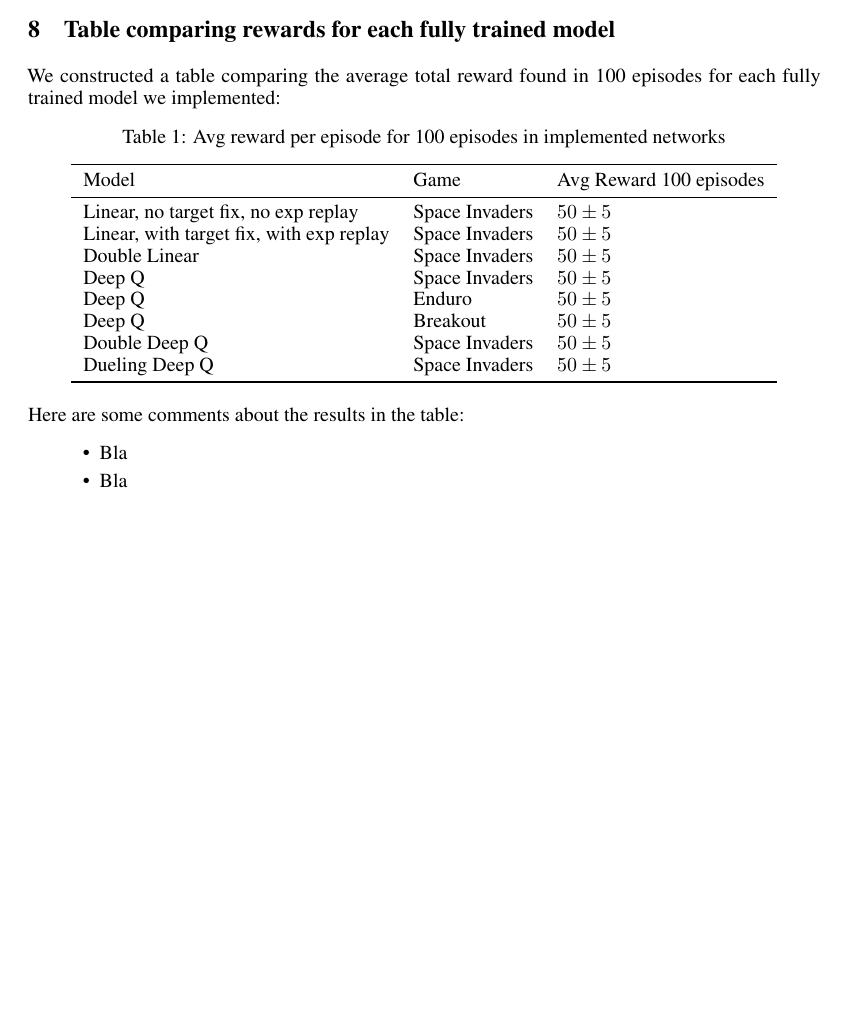
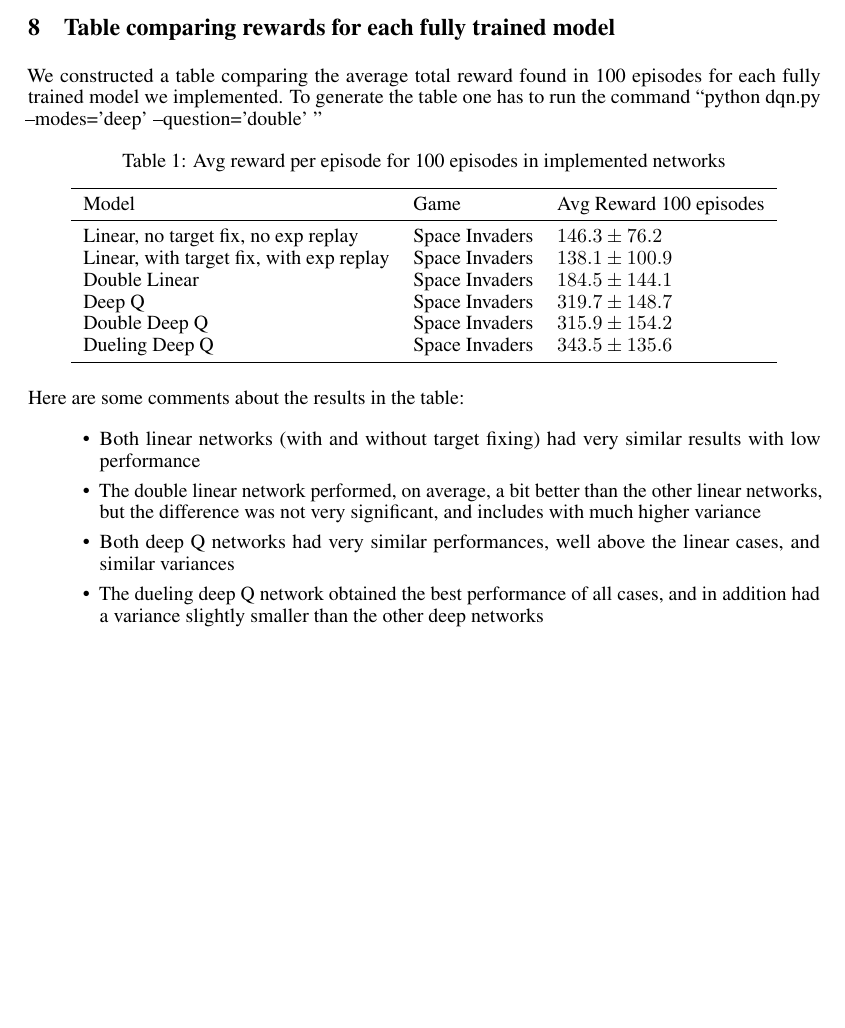
Before and after one commit to madratman/deeprl_hw2_src, a LaTeX paper (report/nips_2016.tex): part of page 8 of 9, cut so that both start at the same text, the shorter picture padded with empty space. Compiled offline with pdfLaTeX.

Commit message:
final report

```diff
--- a/report/nips_2016.tex
+++ b/report/nips_2016.tex
@@ -432,7 +432,7 @@ Here are also some comments about the behavior and training of this specific net
 
 \section{Table comparing rewards for each fully trained model} % (fold)
 \label{sec:table_comparing_rewards_for_each_fully_trained_model}
-We constructed a table comparing the average total reward found in 100 episodes for each fully trained model we implemented:
+We constructed a table comparing the average total reward found in 100 episodes for each fully trained model we implemented. To generate the table one has to run the command ``python dqn.py --modes='deep' --question='double' ''
 
 \begin{table}[h]
   \caption{Avg reward per episode for 100 episodes in implemented networks}
@@ -443,22 +443,24 @@ We constructed a table comparing the average total reward found in 100 episodes
 
     Model     & Game     & Avg Reward 100 episodes \\
     \midrule
-    Linear, no target fix, no exp replay & Space Invaders  & $50\pm5$     \\
-    Linear, with target fix, with exp replay & Space Invaders  & $50\pm5$     \\
-    Double Linear & Space Invaders  & $50\pm5$     \\
-    Deep Q & Space Invaders  & $50\pm5$     \\
-    Deep Q & Enduro  & $50\pm5$     \\
-    Deep Q & Breakout  & $50\pm5$     \\
-    Double Deep Q & Space Invaders  & $50\pm5$     \\
-    Dueling Deep Q & Space Invaders  & $50\pm5$     \\
+    Linear, no target fix, no exp replay & Space Invaders  & $146.3\pm76.2$     \\
+    Linear, with target fix, with exp replay & Space Invaders  & $138.1\pm100.9$     \\
+    Double Linear & Space Invaders  & $184.5\pm144.1$     \\
+    Deep Q & Space Invaders  & $319.7\pm148.7$     \\
+    Double Deep Q & Space Invaders  & $315.9\pm154.2$     \\
+    Dueling Deep Q & Space Invaders  & $343.5\pm135.6$     \\
+    % Double Deep Q & Space Invaders  & $50\pm5$     \\
+    % Dueling Deep Q & Space Invaders  & $50\pm5$     \\
     \bottomrule
   \end{tabular}
 \end{table}
 
 Here are some comments about the results in the table:
 \begin{itemize}
-  \item Bla
-  \item Bla
+  \item Both linear networks (with and without target fixing) had very similar results with low performance
+  \item The double linear network performed, on average, a bit better than the other linear networks, but the difference was not very significant, and includes with much higher variance
+  \item Both deep Q networks had very similar performances, well above the linear cases, and similar variances
+  \item The dueling deep Q network obtained the best performance of all cases, and in addition had a variance slightly smaller than the other deep networks
 \end{itemize}
 % section table_comparing_rewards_for_each_fully_trained_model (end)
 
```
Also changed, not shown: report/images/r_all.png, report/images/r_q7.png, report/nips_2016.pdf, report/nips_2016.tex (7 more changed lines), 5 other files.
